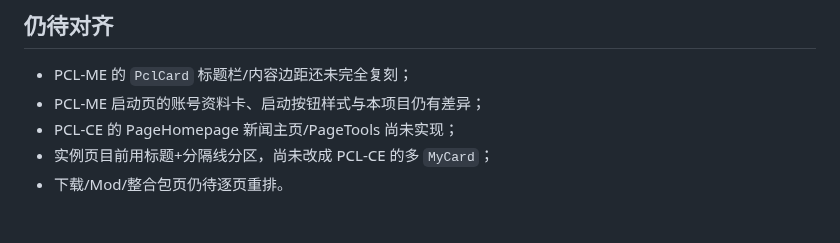
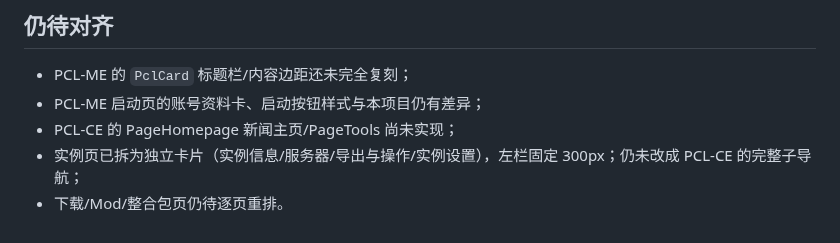
Before and after one commit to wenxiangL521/PCL-WMCL, a Markdown page: docs/UI_REFERENCE.md, the part around the change. Drawn GitHub-style.

Commit message:
UI: split instance page into cards

```diff
--- a/docs/UI_REFERENCE.md
+++ b/docs/UI_REFERENCE.md
@@ -34,5 +34,5 @@
 - PCL-ME 的 `PclCard` 标题栏/内容边距还未完全复刻；
 - PCL-ME 启动页的账号资料卡、启动按钮样式与本项目仍有差异；
 - PCL-CE 的 PageHomepage 新闻主页/PageTools 尚未实现；
-- 实例页目前用标题+分隔线分区，尚未改成 PCL-CE 的多 `MyCard`；
+- 实例页已拆为独立卡片（实例信息/服务器/导出与操作/实例设置），左栏固定 300px；仍未改成 PCL-CE 的完整子导航；
 - 下载/Mod/整合包页仍待逐页重排。
```
Also changed, not shown: docs/UI_LOGIC_AUDIT.md (+1 -1 lines), docs/screenshots/wmcl-instance-pcl2.png (added), 1 other file.
